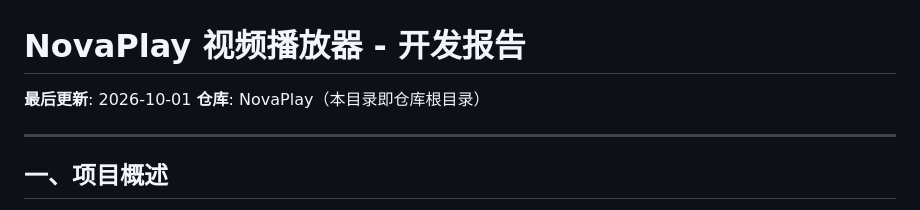
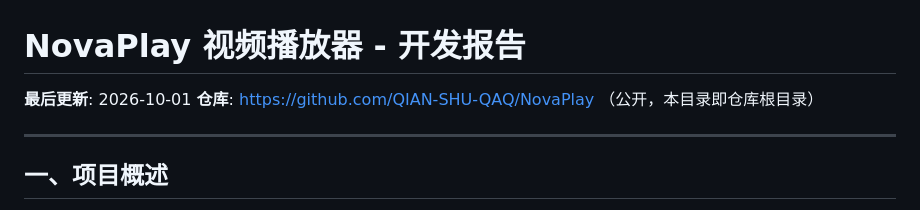
Before and after one commit to QIAN-SHU-QAQ/NovaPlay, a Markdown page: 开发报告.md, the part around the change. GitHub-like rendering.

Commit message:
docs: 开发报告补充仓库地址

```diff
--- a/开发报告.md
+++ b/开发报告.md
@@ -1,7 +1,7 @@
 # NovaPlay 视频播放器 - 开发报告
 
 **最后更新**: 2026-10-01
-**仓库**: NovaPlay（本目录即仓库根目录）
+**仓库**: https://github.com/QIAN-SHU-QAQ/NovaPlay （公开，本目录即仓库根目录）
 
 ---
 
```
